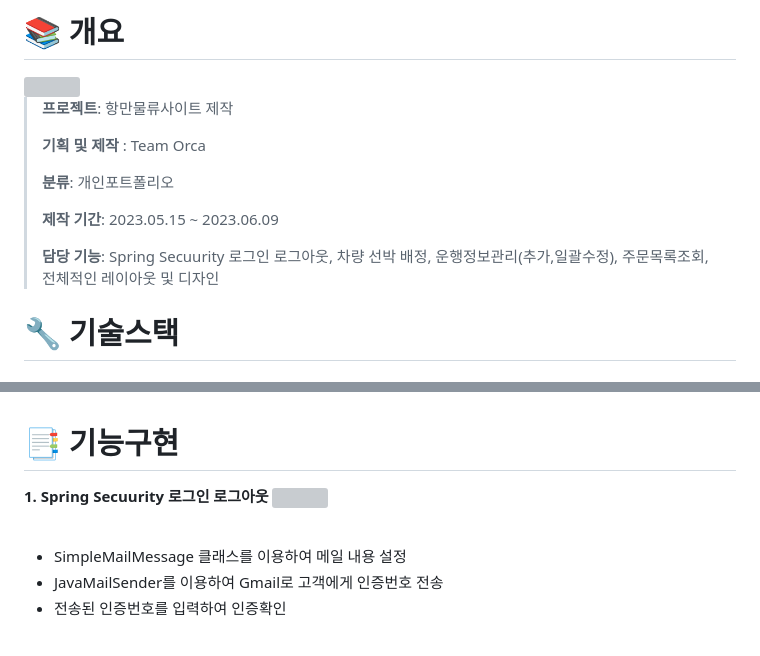
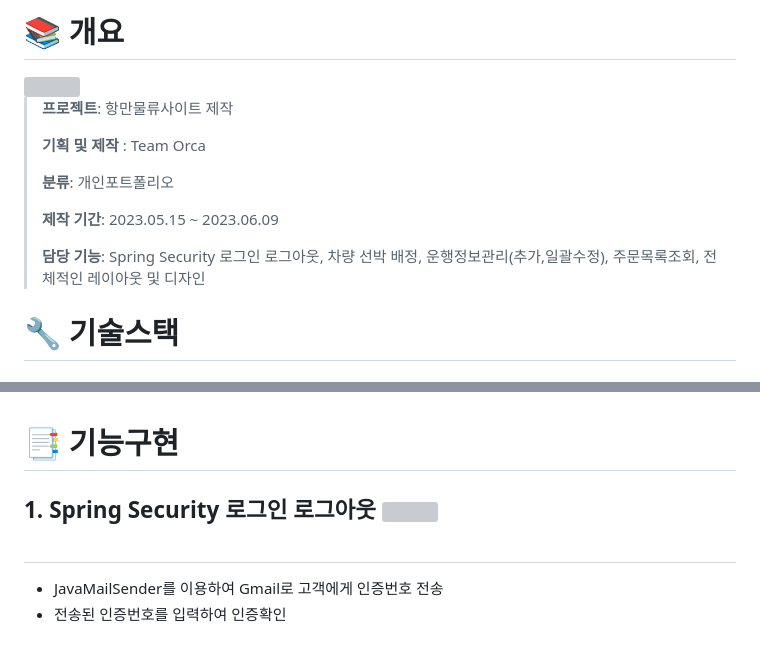
Before and after one commit to tjdrnr1217/Portfolio-guk, a Markdown page: README.md, 2 parts joined by grey strips. Drawn GitHub-style; grey boxes are pictures that could not be loaded.

```diff
--- a/README.md
+++ b/README.md
@@ -20,7 +20,7 @@
 >
 >**제작 기간**: 2023.05.15 ~ 2023.06.09
 >
->**담당 기능**: Spring Secuurity 로그인 로그아웃, 차량 선박 배정, 운행정보관리(추가,일괄수정), 주문목록조회, 전체적인 레이아웃 및 디자인
+>**담당 기능**: Spring Security 로그인 로그아웃, 차량 선박 배정, 운행정보관리(추가,일괄수정), 주문목록조회, 전체적인 레이아웃 및 디자인
 
 # :wrench: <a name="tech">기술스택</a>
 <h4>데이터베이스</h4>
@@ -60,9 +60,9 @@
 # :family: <a name="team">팀원소개</a>
 <img src="src/main/resources/static/SG/image/팀원소개.png"> <br/><br/>
 # :bookmark_tabs: <a name="function">기능구현</a>
-**1. Spring Secuurity 로그인 로그아웃**
+**1. Spring Security 로그인 로그아웃**
 <img src="https://raw.githubusercontent.com/ldj8196/Portfolio/main/src/main/resources/static/DJ/portfolioimage/이메일인증.gif"> <br/><br/>
-- SimpleMailMessage 클래스를 이용하여 메일 내용 설정
+-
 - JavaMailSender를 이용하여 Gmail로 고객에게 인증번호 전송
 - 전송된 인증번호를 입력하여 인증확인
 <br/>
```
